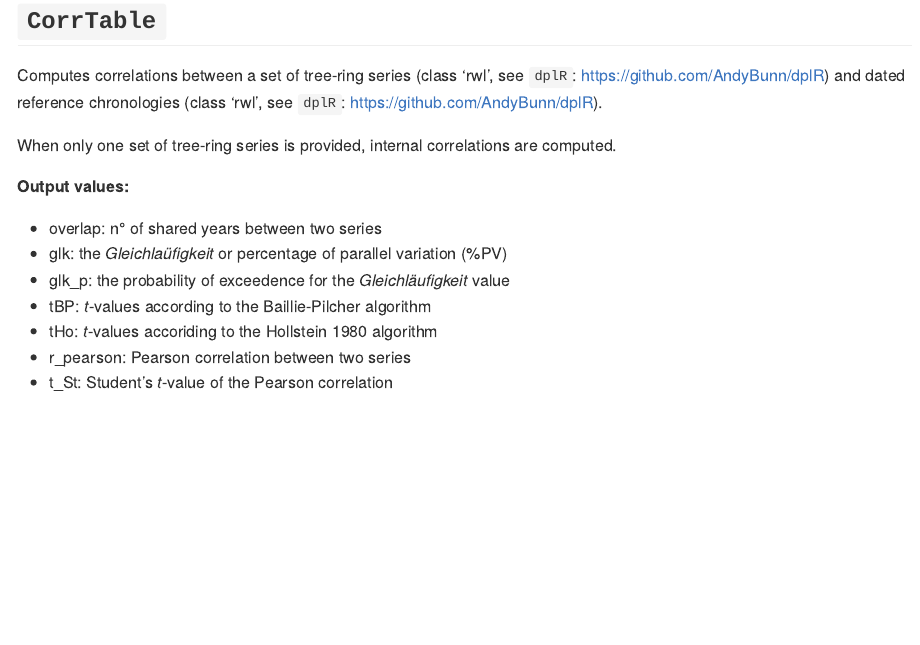
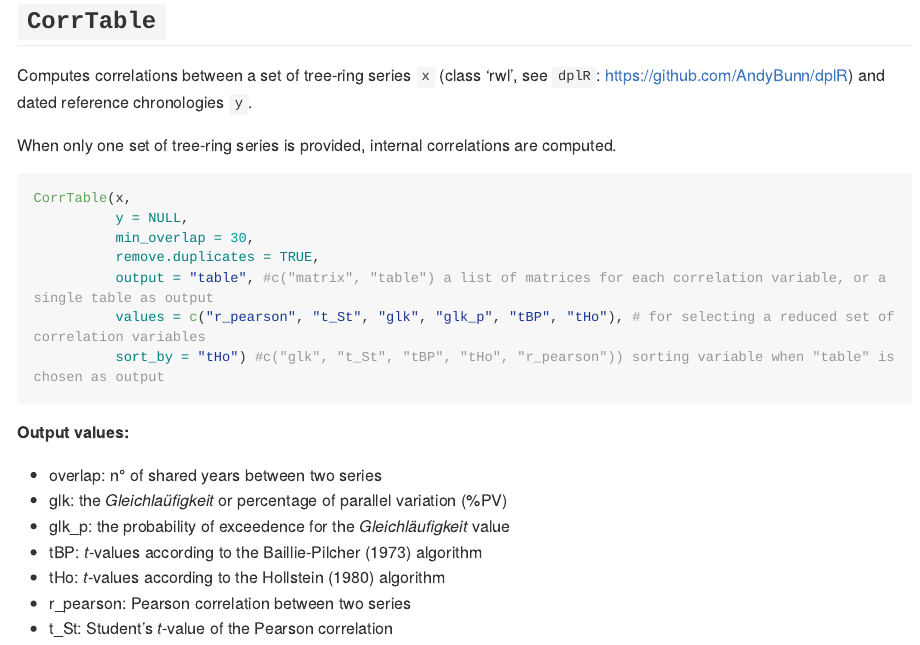
Before and after one commit to hanecakr/dendro_functions, an R Markdown document (README.Rmd): the page in a window 1100 px wide, from 330 px down. Rendered offline with R 4.5, knitr and Pandoc, with nearby package versions; long lines of code are wrapped.

Commit message:
README update

````diff
--- a/README.Rmd
+++ b/README.Rmd
@@ -22,17 +22,28 @@ The [:file\_folder: R](/R) directory contains the R-script for each function.
 
 ## `CorrTable`
 
-Computes correlations between a set of tree-ring series (class 'rwl', see `dplR`: https://github.com/AndyBunn/dplR) and dated reference chronologies (class 'rwl', see `dplR`: https://github.com/AndyBunn/dplR).
+Computes correlations between a set of tree-ring series `x` (class 'rwl', see `dplR`: https://github.com/AndyBunn/dplR) and dated reference chronologies `y`.
 
 When only one set of tree-ring series is provided, internal correlations are computed.
 
+```{r eval=F}
+
+CorrTable(x,
+          y = NULL,
+          min_overlap = 30,
+          remove.duplicates = TRUE,
+          output = "table", #c("matrix", "table") a list of matrices for each correlation variable, or a single table as output
+          values = c("r_pearson", "t_St", "glk", "glk_p", "tBP", "tHo"), # for selecting a reduced set of correlation variables
+          sort_by = "tHo") #c("glk", "t_St", "tBP", "tHo", "r_pearson")) sorting variable when "table" is chosen as output
+
+```
 
 **Output values:**
 
 - overlap: n° of shared years between two series
 - glk: the *Gleichlaüfigkeit* or percentage of parallel variation (%PV)
 - glk_p: the probability of exceedence for the *Gleichläufigkeit* value
-- tBP: *t*-values according to the Baillie-Pilcher algorithm
-- tHo: *t*-values accoriding to the Hollstein 1980 algorithm
+- tBP: *t*-values according to the Baillie-Pilcher (1973) algorithm
+- tHo: *t*-values according to the Hollstein (1980) algorithm
 - r_pearson:  Pearson correlation between two series
 - t_St: Student's *t*-value of the Pearson correlation
````
Also changed, not shown: README.md.
